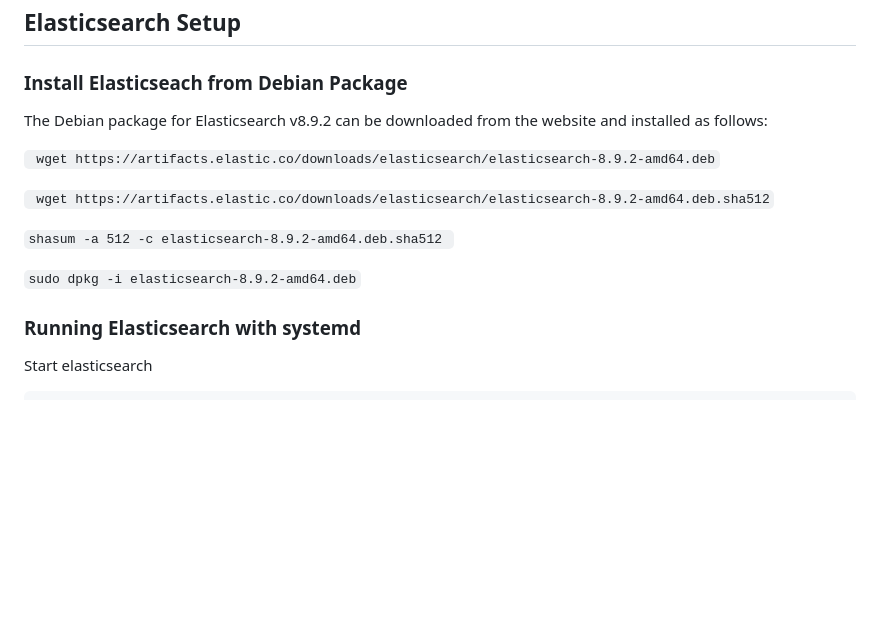
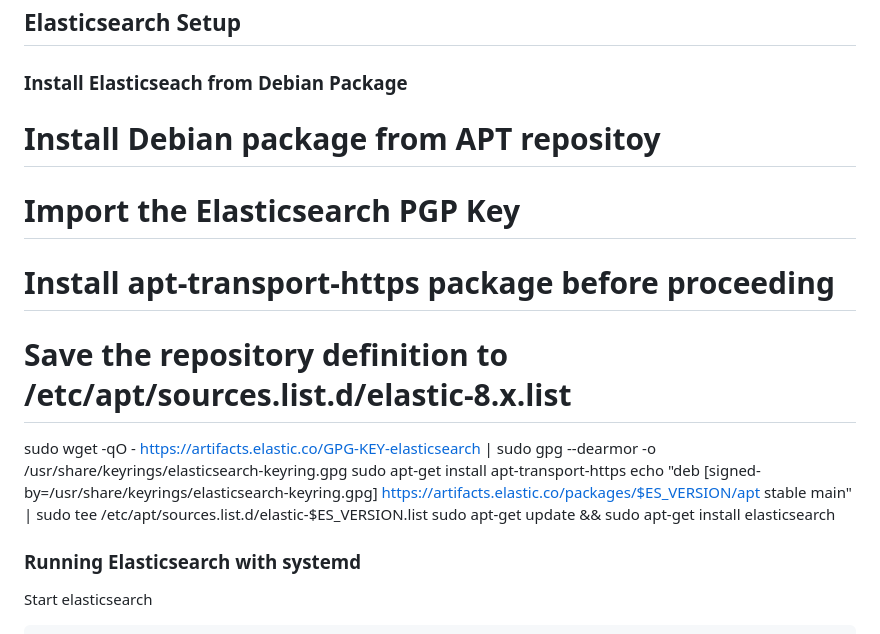
Before and after one commit to mediacloud/story-indexer, a Markdown page: doc/elasticsearch/elasticsearch_configuration.md, the part around the change. Rendered like a GitHub page; blank space fills up the shorter version.

Commit message:
update ES documentation

```diff
--- a/doc/elasticsearch/elasticsearch_configuration.md
+++ b/doc/elasticsearch/elasticsearch_configuration.md
@@ -2,17 +2,16 @@
 
 ### Install Elasticseach from Debian Package
 
-The Debian package for Elasticsearch v8.9.2 can be downloaded from the website and installed as follows:
+# Install Debian package from APT repositoy
 
-`
-wget https://artifacts.elastic.co/downloads/elasticsearch/elasticsearch-8.9.2-amd64.deb`
+# Import the Elasticsearch PGP Key
+# Install apt-transport-https package before proceeding
+# Save the repository definition to  /etc/apt/sources.list.d/elastic-8.x.list
 
-`
-wget https://artifacts.elastic.co/downloads/elasticsearch/elasticsearch-8.9.2-amd64.deb.sha512`
-
-`shasum -a 512 -c elasticsearch-8.9.2-amd64.deb.sha512 `
-
-`sudo dpkg -i elasticsearch-8.9.2-amd64.deb`
+sudo wget -qO - https://artifacts.elastic.co/GPG-KEY-elasticsearch | sudo gpg --dearmor -o /usr/share/keyrings/elasticsearch-keyring.gpg
+sudo apt-get install apt-transport-https
+echo "deb [signed-by=/usr/share/keyrings/elasticsearch-keyring.gpg] https://artifacts.elastic.co/packages/$ES_VERSION/apt stable main" | sudo tee /etc/apt/sources.list.d/elastic-$ES_VERSION.list
+sudo apt-get update && sudo apt-get install elasticsearch
 
 
 ### Running Elasticsearch with systemd
```
